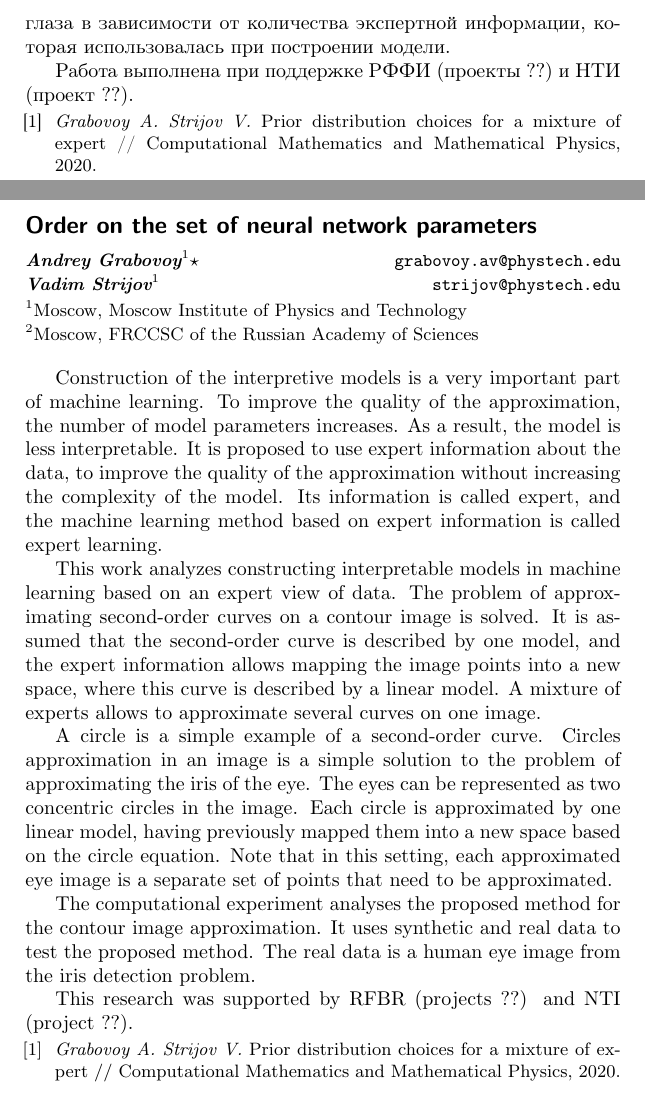
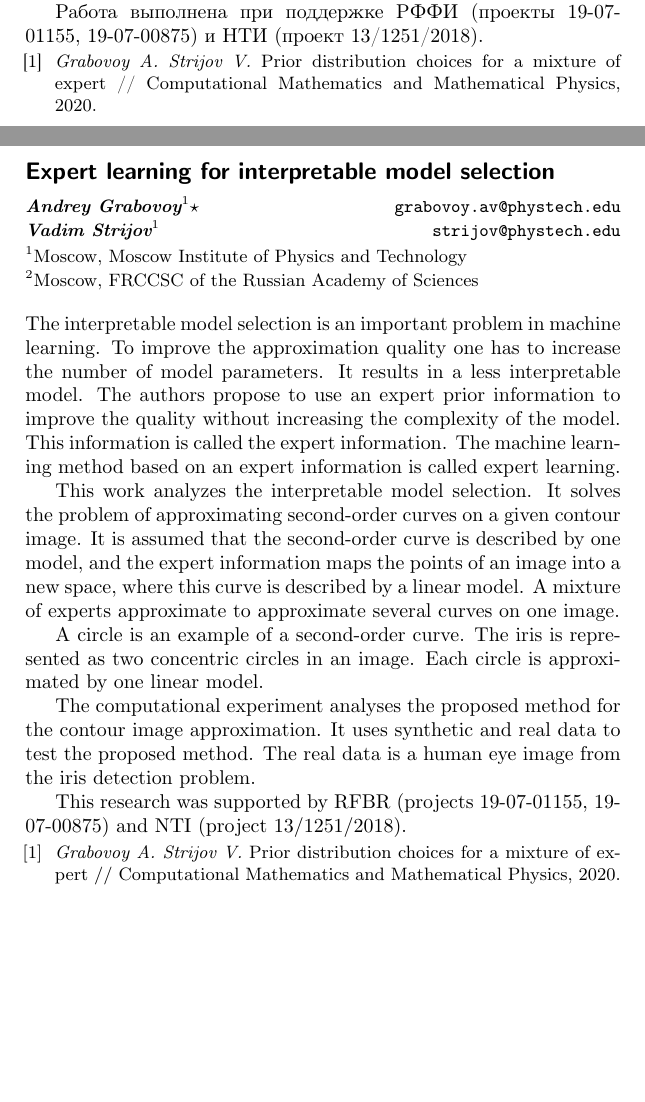
Before and after one commit to andriygav/ExpertLearning, a LaTeX document (idp/Grabovoy.tex): two parts of pages 2 and 3 of 3 before the commit and two parts of pages 1 and 2 of 2 after it, joined at a grey line, cut at the place of the change, the shorter picture padded with empty space. Compiled offline with pdfLaTeX.

Commit message:
fixed tesi

```diff
--- a/idp/Grabovoy.tex
+++ b/idp/Grabovoy.tex
@@ -18 +18,2 @@
 
+Решается задача аппроксимации радужки глаза. Глаз представляется как две концентрические окружности на изображении. Каждая окружность аппроксимируется одной линейной моделью. Изображение глаза является набором точек, которые требуется аппроксимировать. В вычислительном эксперименте анализируется качество аппроксимации контурного изображения при помощи предложенного метода. Проводится анализ качества аппроксимации радужки глаза.
@@ -20,7 +20,5 @@
 
-В вычислительном эксперименте анализируется качество аппроксимации контурного изображения при помощи предложенного метода. Проводится анализ качества аппроксимации радужки глаза в зависимости от количества экспертной информации, которая использовалась при построении модели.
-
-Работа выполнена при поддержке РФФИ (проекты ??) и НТИ (проект ??).
+Работа выполнена при поддержке РФФИ (проекты 19-07-01155, 19-07-00875) и НТИ (проект 13/1251/2018).
 
 \begin{thebibliography}{1}
 \bibitem{grabovoy2020}
@@ -29,23 +27,24 @@
 \end{thebibliography}
 
 \English
-\title{Order on the set of neural network parameters}
+\title{Expert learning for interpretable model selection}
 \author{Grabovoy~A.}{Andrey Grabovoy$^1$\speaker}{grabovoy.av@phystech.edu}
 \author{Strijov~V.}{Vadim Strijov$^{1}$}{strijov@phystech.edu}
 \organization{%
     $^1$Moscow, Moscow Institute of Physics and Technology\par
     $^2$Moscow, FRCCSC of the Russian Academy of Sciences}
 \maketitle
+The interpretable model selection is an important problem in machine learning. To improve the approximation quality one has to increase the number of model parameters. It results in a less interpretable model. The authors propose to use an expert prior information to improve the quality without increasing the complexity of the model. This information is called the expert information. The machine learning method based on an expert information is called expert learning.
 
-Construction of the interpretive models is a very important part of machine learning. To improve the quality of the approximation, the number of model parameters increases. As a result, the model is less interpretable. It is proposed to use expert information about the data, to improve the quality of the approximation without increasing the complexity of the model. Its information is called expert, and the machine learning method based on expert information is called expert learning.
+This work analyzes the interpretable model selection. It solves the problem of approximating second-order curves on a given contour image.
+It is assumed that the second-order curve is described by one model, and the expert information maps the points of an image into a new space, where this curve is described by a linear model.
+ A mixture of experts approximate to approximate several curves on one image.
 
-This work analyzes constructing interpretable models in machine learning based on an expert view of data. The problem of approximating second-order curves on a contour image is solved. It is assumed that the second-order curve is described by one model, and the expert information allows mapping the image points into a new space, where this curve is described by a linear model. A mixture of experts allows to approximate several curves on one image.
-
-A circle is a simple example of a second-order curve. Circles approximation in an image is a simple solution to the problem of approximating the iris of the eye. The eyes can be represented as two concentric circles in the image. Each circle is approximated by one linear model, having previously mapped them into a new space based on the circle equation. Note that in this setting, each approximated eye image is a separate set of points that need to be approximated.
+A circle is an example of a second-order curve. The iris is represented as two concentric circles in an image. Each circle is approximated by one linear model.
 
 The computational experiment analyses the proposed method for the contour image approximation. It uses synthetic and real data to test the proposed method. The real data is a human eye image from the iris detection problem.
 
-This research was supported by RFBR (projects ??) and NTI (project ??).
+This research was supported by RFBR (projects 19-07-01155, 19-07-00875) and NTI (project 13/1251/2018).
 
 \begin{thebibliography}{1}
 \bibitem{grabovoy2020}
```
Also changed, not shown: idp/Grabovoy.pdf, idp/Grabovoy.tex (5 more changed lines).
